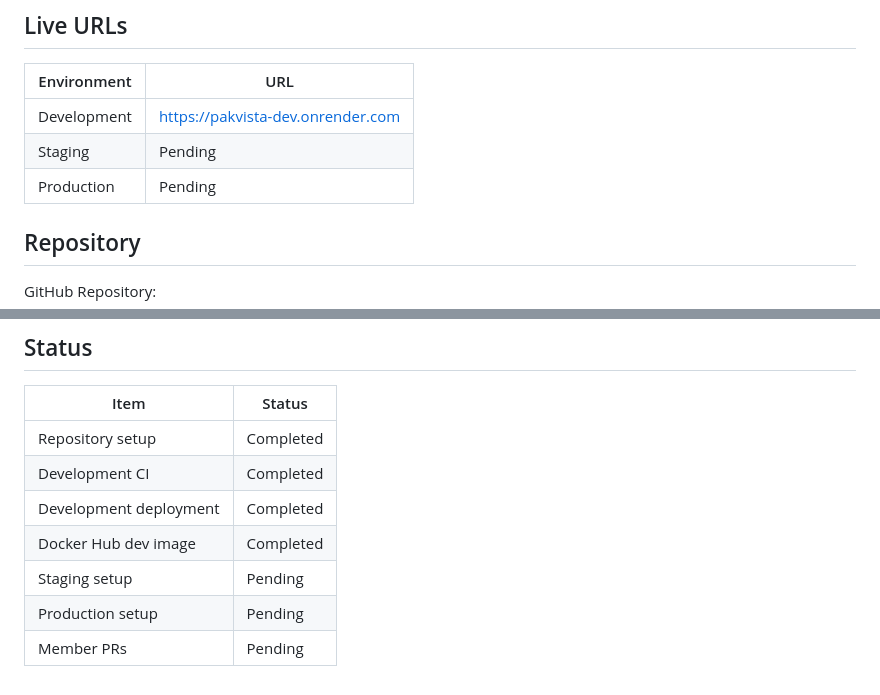
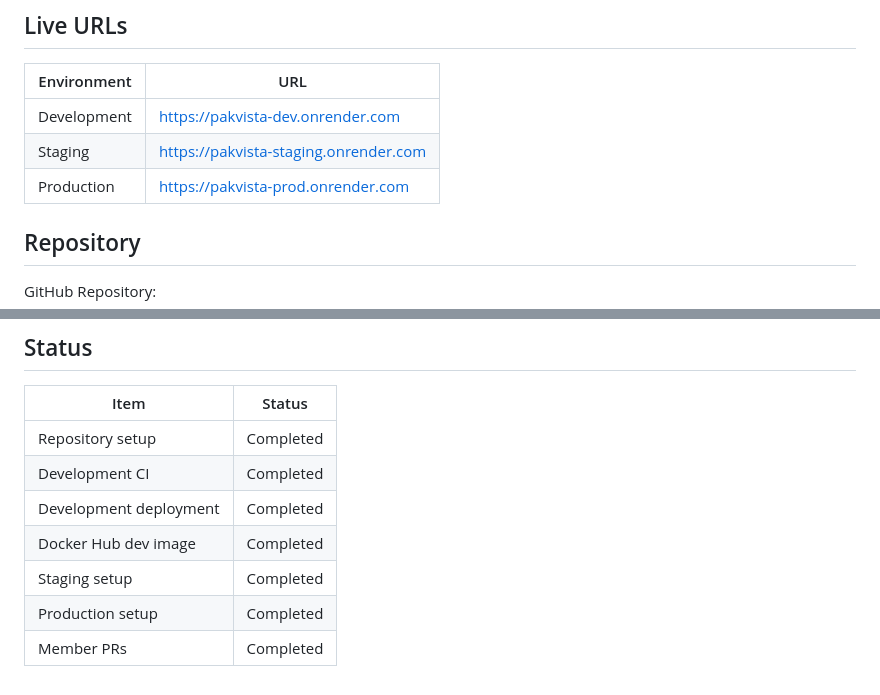
Before and after one commit to syedhasht/Pakvista-CICD, a Markdown page: README.md, 2 parts joined by grey strips. Drawn GitHub-style.

Commit message:
docs: update README with staging/production URLs and status

```diff
--- a/README.md
+++ b/README.md
@@ -17,8 +17,8 @@ Each environment has a separate CI workflow and a separate CD workflow. The webs
 | Environment | URL |
 |---|---|
 | Development | https://pakvista-dev.onrender.com |
-| Staging | Pending |
-| Production | Pending |
+| Staging | https://pakvista-staging.onrender.com |
+| Production | https://pakvista-prod.onrender.com |
 
 ## Repository
 
@@ -270,6 +270,6 @@ The final submission document should include screenshots of:
 | Development CI | Completed |
 | Development deployment | Completed |
 | Docker Hub dev image | Completed |
-| Staging setup | Pending |
-| Production setup | Pending |
-| Member PRs | Pending |
+| Staging setup | Completed |
+| Production setup | Completed |
+| Member PRs | Completed |
```
